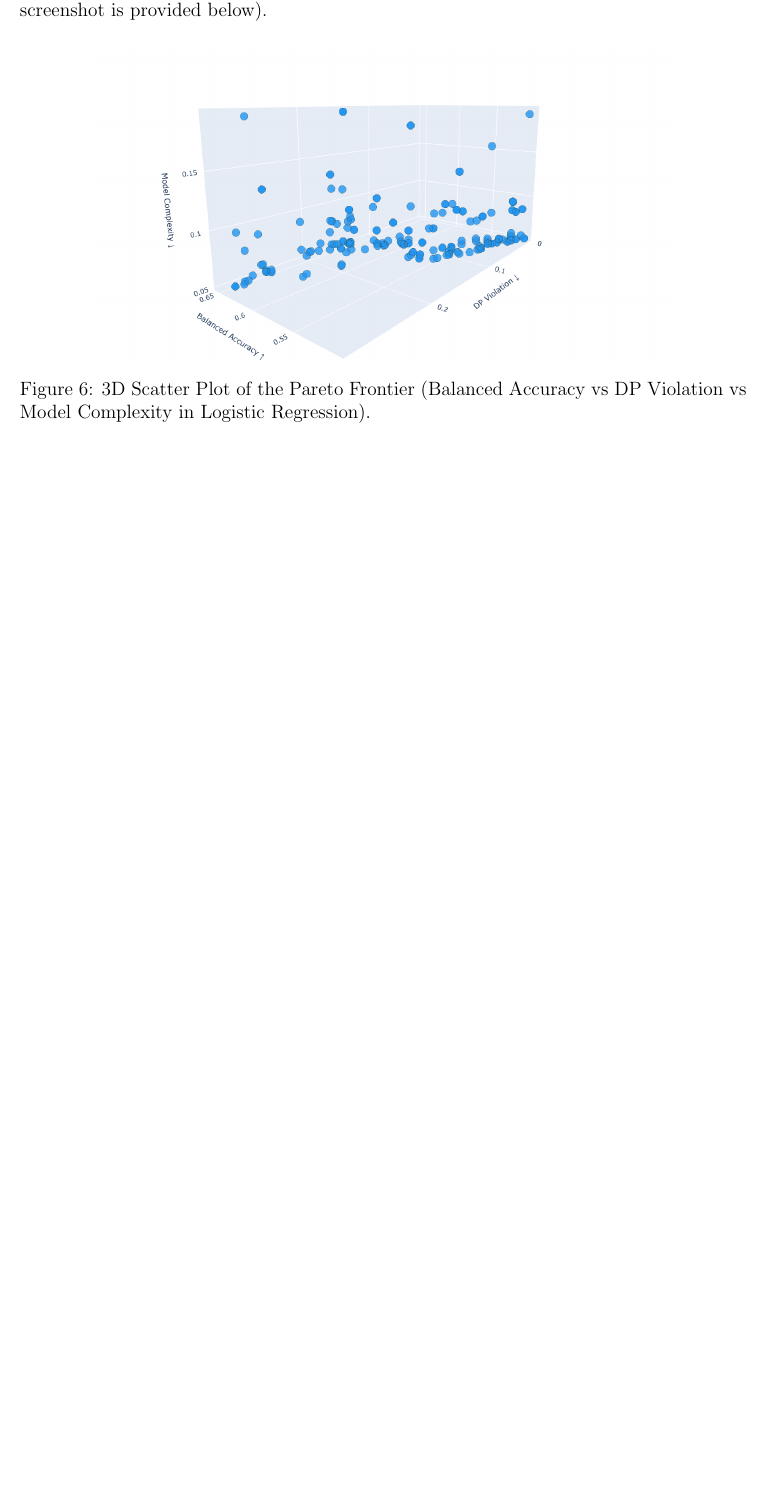
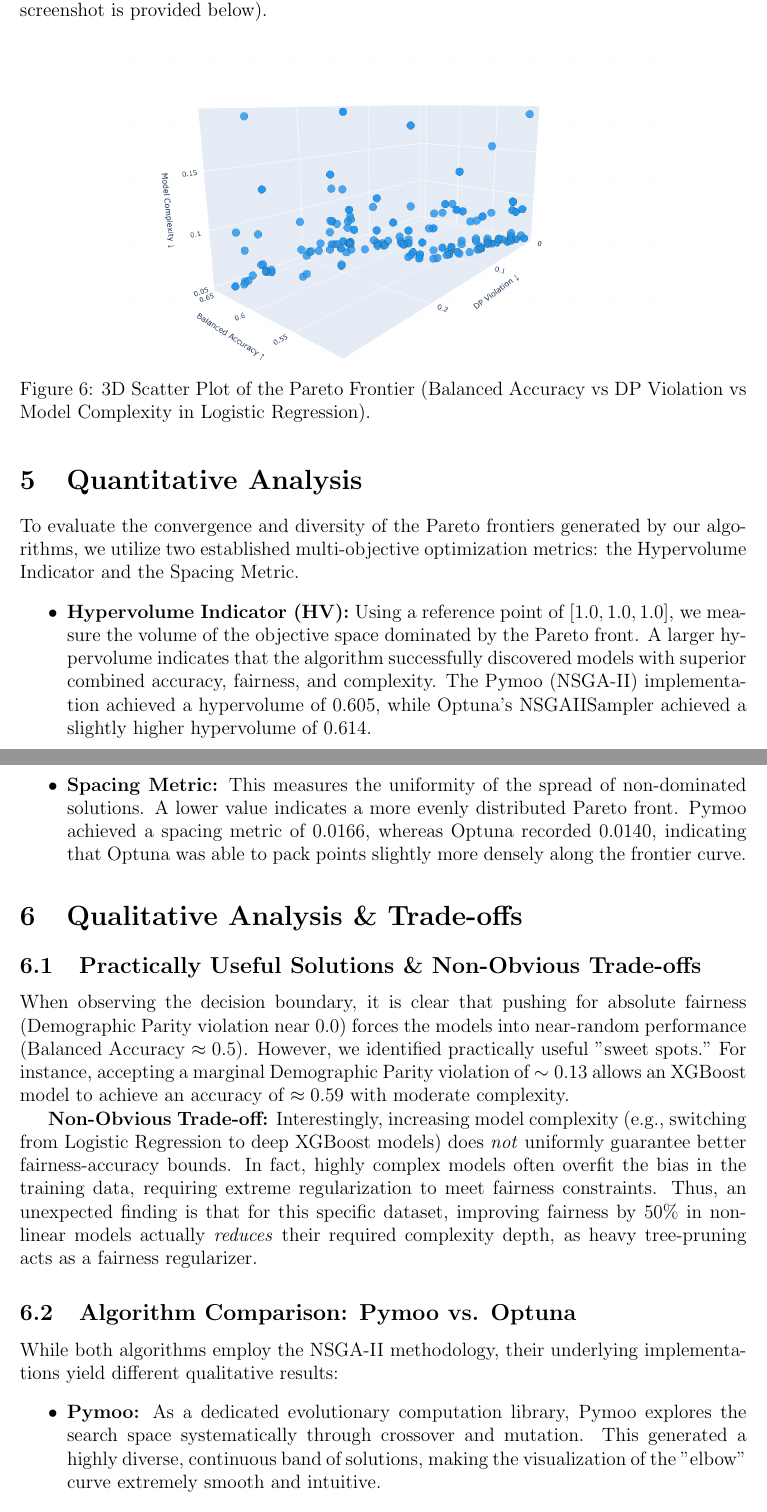
Before and after one commit to DKRJ13/MOML_PROJECT, a LaTeX paper (report.tex): part of page 5 of 6 before the commit and two parts of pages 5 and 6 of 7 after it, the two joined at a grey line, cut so that both start at the same text, the shorter picture padded with empty space. Compiled offline with pdfLaTeX.

Commit message:
Updated report

```diff
--- a/report.tex
+++ b/report.tex
@@ -195,3 +195,21 @@ The complete 3D Pareto surface provides the most comprehensive view of the objec
     \label{fig:3d_pareto}
 \end{figure}
 
+\section{Quantitative Analysis}
+To evaluate the convergence and diversity of the Pareto frontiers generated by our algorithms, we utilize two established multi-objective optimization metrics: the Hypervolume Indicator and the Spacing Metric.
+\begin{itemize}
+    \item \textbf{Hypervolume Indicator (HV):} Using a reference point of $[1.0, 1.0, 1.0]$, we measure the volume of the objective space dominated by the Pareto front. A larger hypervolume indicates that the algorithm successfully discovered models with superior combined accuracy, fairness, and complexity. The Pymoo (NSGA-II) implementation achieved a hypervolume of $0.605$, while Optuna's NSGAIISampler achieved a slightly higher hypervolume of $0.614$.
+    \item \textbf{Spacing Metric:} This measures the uniformity of the spread of non-dominated solutions. A lower value indicates a more evenly distributed Pareto front. Pymoo achieved a spacing metric of $0.0166$, whereas Optuna recorded $0.0140$, indicating that Optuna was able to pack points slightly more densely along the frontier curve.
+\end{itemize}
+
+\section{Qualitative Analysis \& Trade-offs}
+\subsection{Practically Useful Solutions \& Non-Obvious Trade-offs}
+When observing the decision boundary, it is clear that pushing for absolute fairness (Demographic Parity violation near $0.0$) forces the models into near-random performance (Balanced Accuracy $\approx 0.5$). However, we identified practically useful "sweet spots." For instance, accepting a marginal Demographic Parity violation of $\sim 0.13$ allows an XGBoost model to achieve an accuracy of $\approx 0.59$ with moderate complexity.
+
+\textbf{Non-Obvious Trade-off:} Interestingly, increasing model complexity (e.g., switching from Logistic Regression to deep XGBoost models) does \textit{not} uniformly guarantee better fairness-accuracy bounds. In fact, highly complex models often overfit the bias in the training data, requiring extreme regularization to meet fairness constraints. Thus, an unexpected finding is that for this specific dataset, improving fairness by $50\%$ in non-linear models actually \textit{reduces} their required complexity depth, as heavy tree-pruning acts as a fairness regularizer.
+
+\subsection{Algorithm Comparison: Pymoo vs. Optuna}
+While both algorithms employ the NSGA-II methodology, their underlying implementations yield different qualitative results:
+\begin{itemize}
+    \item \textbf{Pymoo:} As a dedicated evolutionary computation library, Pymoo explores the search space systematically through crossover and mutation. This generated a highly diverse, continuous band of solutions, making the visualization of the "elbow" curve extremely smooth and intuitive.
+    \item \textbf{Optuna:} Utilizing Tree-structured Parzen Estimator (TPE) guided Bayesian sampling alongside NSGA-II, Optuna aggressively exploits known good regions. While it achieved a slightly higher quantitative hypervolume ($0.614$), visually, its Pareto front tended to cluster solutions heavily near the extremes (e.g., very high accuracy/low fairness, or vice versa), leaving sparse gaps in the middle of the trade-off curve.
@@ -197,0 +235,2 @@ The complete 3D Pareto surface provides the most comprehensive view of the objec
+\label{tab:pareto_points}
+\end{table}
@@ -203,0 +259,4 @@ Our findings indicate that achieving near-zero Demographic Parity violations ine
+\end{itemize}
+
+\textbf{Objective Values:}
+\begin{itemize}
@@ -203,0 +266,2 @@ Our findings indicate that achieving near-zero Demographic Parity violations ine
+\end{itemize}
+This single profile demonstrates how Multi-Objective Optimization can output actionable, deployment-ready configurations that strictly adhere to a stakeholder's specified tolerance levels.
```
Also changed, not shown: MOML_REPORT.pdf, report.tex (38 more changed lines).
